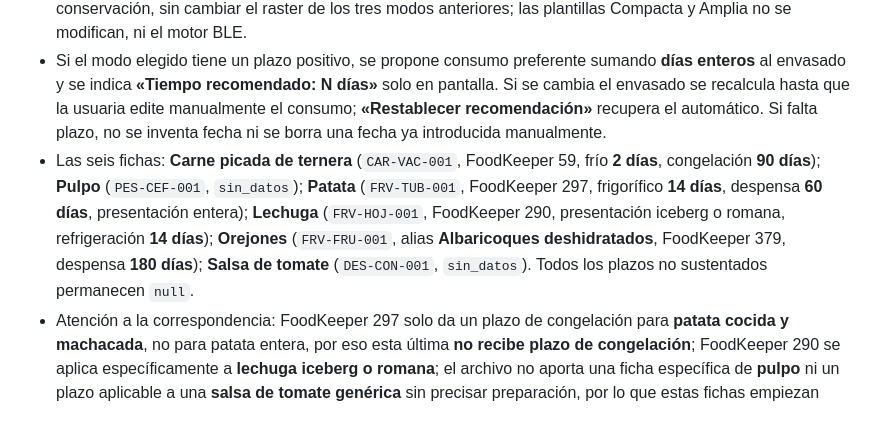
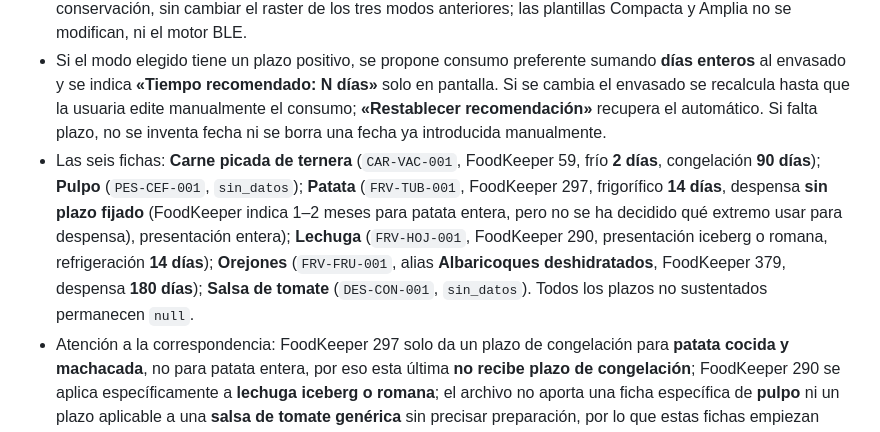
Before and after one commit to MiruRecetas/MiruRecetas-ct230b-ble-lab, a Markdown page: ingredientes-v1/MIS-ETIQUETAS-VISION-Y-HOJA-DE-RUTA.md, the part around the change. GitHub-like rendering.

Commit message:
docs: registrar plazo de despensa de patata sin extremo acordado

```diff
--- a/ingredientes-v1/MIS-ETIQUETAS-VISION-Y-HOJA-DE-RUTA.md
+++ b/ingredientes-v1/MIS-ETIQUETAS-VISION-Y-HOJA-DE-RUTA.md
@@ -243,7 +243,7 @@ La relación siguiente recoge los **campos aprobados** y ya definidos en el [JSO
 - El modo libre es el predeterminado; los borradores **libre** y **banco** se mantienen separados al alternar. La cantidad y fecha de envasado que haya escrito la usuaria no se sustituyen. Todos los datos del paso 1 permanecen editables; las fichas y su estado global **no bloquean la impresión manual**.
 - El selector **existente de Pequeña** incorpora **Despensa** y **Conserva** como opciones adicionales a Refrigeración, Congelación y Otro tipo. La plantilla Pequeña muestra para esos nuevos modos el mismo rótulo genérico de conservación, sin cambiar el raster de los tres modos anteriores; las plantillas Compacta y Amplia no se modifican, ni el motor BLE.
 - Si el modo elegido tiene un plazo positivo, se propone consumo preferente sumando **días enteros** al envasado y se indica **«Tiempo recomendado: N días»** solo en pantalla. Si se cambia el envasado se recalcula hasta que la usuaria edite manualmente el consumo; **«Restablecer recomendación»** recupera el automático. Si falta plazo, no se inventa fecha ni se borra una fecha ya introducida manualmente.
-- Las seis fichas: **Carne picada de ternera** (`CAR-VAC-001`, FoodKeeper 59, frío **2 días**, congelación **90 días**); **Pulpo** (`PES-CEF-001`, `sin_datos`); **Patata** (`FRV-TUB-001`, FoodKeeper 297, frigorífico **14 días**, despensa **60 días**, presentación entera); **Lechuga** (`FRV-HOJ-001`, FoodKeeper 290, presentación iceberg o romana, refrigeración **14 días**); **Orejones** (`FRV-FRU-001`, alias **Albaricoques deshidratados**, FoodKeeper 379, despensa **180 días**); **Salsa de tomate** (`DES-CON-001`, `sin_datos`). Todos los plazos no sustentados permanecen `null`.
+- Las seis fichas: **Carne picada de ternera** (`CAR-VAC-001`, FoodKeeper 59, frío **2 días**, congelación **90 días**); **Pulpo** (`PES-CEF-001`, `sin_datos`); **Patata** (`FRV-TUB-001`, FoodKeeper 297, frigorífico **14 días**, despensa **sin plazo fijado** (FoodKeeper indica 1–2 meses para patata entera, pero no se ha decidido qué extremo usar para despensa), presentación entera); **Lechuga** (`FRV-HOJ-001`, FoodKeeper 290, presentación iceberg o romana, refrigeración **14 días**); **Orejones** (`FRV-FRU-001`, alias **Albaricoques deshidratados**, FoodKeeper 379, despensa **180 días**); **Salsa de tomate** (`DES-CON-001`, `sin_datos`). Todos los plazos no sustentados permanecen `null`.
 - Atención a la correspondencia: FoodKeeper 297 solo da un plazo de congelación para **patata cocida y machacada**, no para patata entera, por eso esta última **no recibe plazo de congelación**; FoodKeeper 290 se aplica específicamente a **lechuga iceberg o romana**; el archivo no aporta una ficha específica de **pulpo** ni un plazo aplicable a una **salsa de tomate genérica** sin precisar preparación, por lo que estas fichas empiezan `sin_datos`. El original [FoodKeeper ES](banco/fuentes/foodkeeper-es-original.json) no se ha alterado.
 - QA previa a PR: prueba sintética de **16 interacciones del panel** (búsqueda, filtros, estado, fechas, borradores, edición manual) y comprobación del motor para sus cinco modos; test de regresión [`tests/banco-ingredientes.test.cjs`](../tests/banco-ingredientes.test.cjs) incorporado. **No equivale a ensayo visual en navegador real ni a impresión física CT230B.**
 
```
